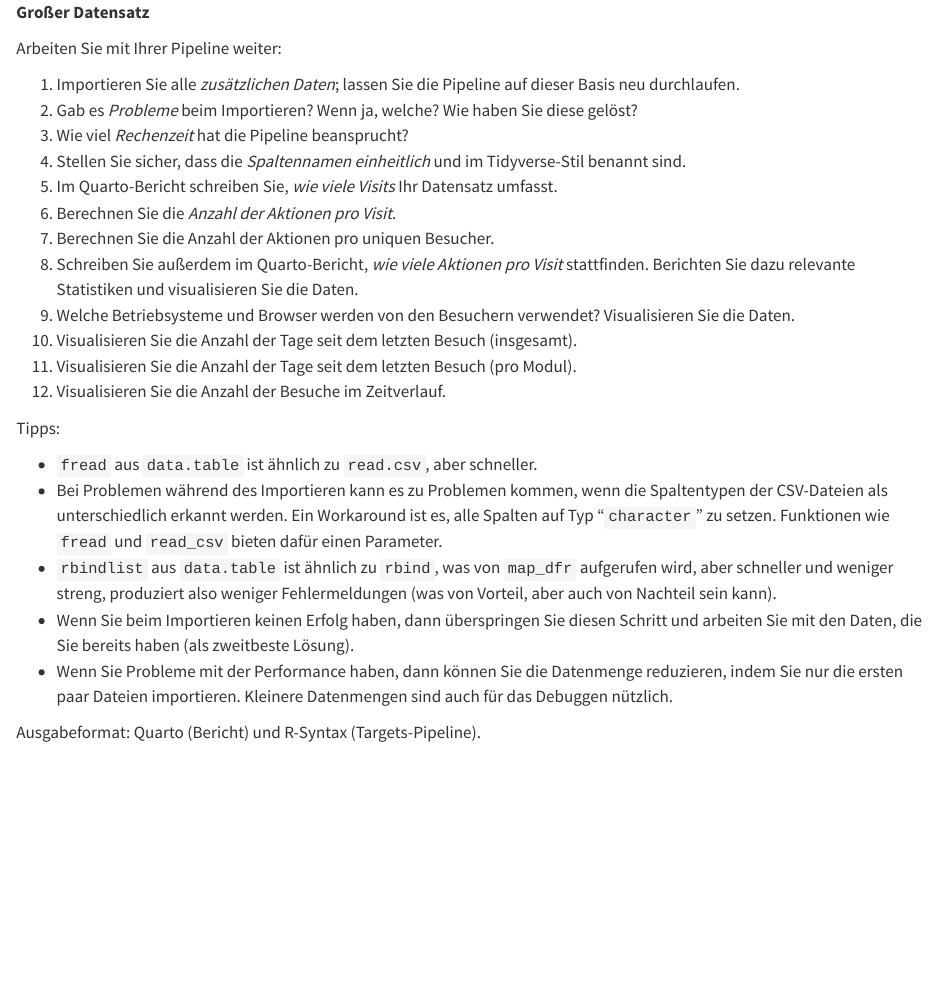
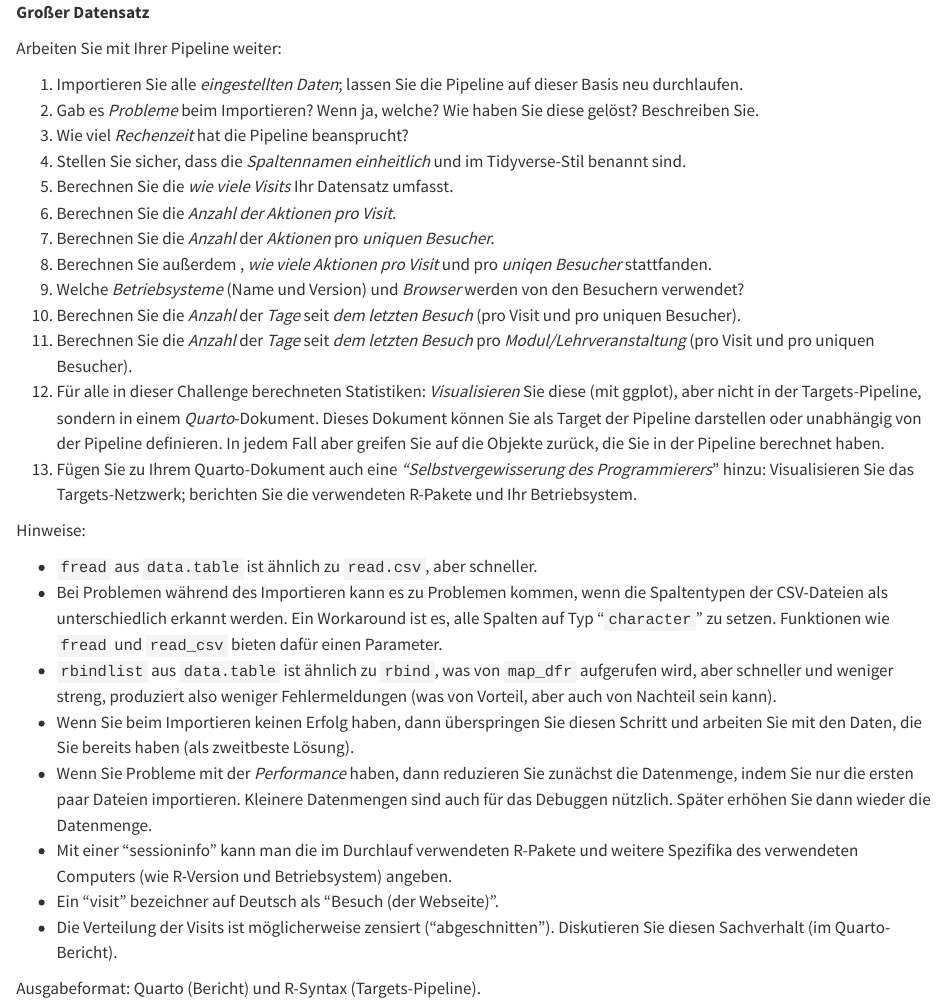
Before and after one commit to sebastiansauer/hans-hackathon2025, a Quarto document (children/challenge05-base.qmd): the page in a window 1100 px wide, from its top. Rendered offline with R 4.5, knitr and Pandoc in place of Quarto, with nearby package versions.

Commit message:
update chall 05 und 06

```diff
--- a/children/challenge05-base.qmd
+++ b/children/challenge05-base.qmd
@@ -5,32 +5,35 @@
 
 Arbeiten Sie mit Ihrer Pipeline weiter:
 
-1. Importieren Sie alle *zusätzlichen Daten*; lassen Sie die Pipeline auf dieser Basis neu durchlaufen.
-2. Gab es *Probleme* beim Importieren? Wenn ja, welche? Wie haben Sie diese gelöst?
+1. Importieren Sie alle *eingestellten Daten*; lassen Sie die Pipeline auf dieser Basis neu durchlaufen.
+2. Gab es *Probleme* beim Importieren? Wenn ja, welche? Wie haben Sie diese gelöst? Beschreiben Sie.
 3. Wie viel *Rechenzeit* hat die Pipeline beansprucht?
-2. Stellen Sie sicher, dass die *Spaltennamen einheitlich* und im Tidyverse-Stil benannt sind.
-4. Im Quarto-Bericht schreiben Sie, *wie viele Visits* Ihr Datensatz umfasst.
+4. Stellen Sie sicher, dass die *Spaltennamen einheitlich* und im Tidyverse-Stil benannt sind.
+5.  Berechnen Sie die *wie viele Visits* Ihr Datensatz umfasst.
 6. Berechnen Sie die *Anzahl der Aktionen pro Visit*.
-7. Berechnen Sie die Anzahl der Aktionen pro uniquen Besucher.
-5. Schreiben Sie außerdem im Quarto-Bericht, *wie viele Aktionen pro Visit* stattfinden. Berichten Sie dazu relevante Statistiken und visualisieren Sie die Daten.
-6. Welche Betriebsysteme und Browser werden von den Besuchern verwendet? Visualisieren Sie die Daten.
-7. Visualisieren Sie die Anzahl der Tage seit dem letzten Besuch (insgesamt).
-8. Visualisieren Sie die Anzahl der Tage seit dem letzten Besuch (pro Modul).
-9. Visualisieren Sie die Anzahl der Besuche im Zeitverlauf.
+7. Berechnen Sie die *Anzahl* der *Aktionen* pro *uniquen* *Besucher.*
+8. Berechnen Sie außerdem , *wie viele Aktionen pro Visit* und pro *uniqen Besucher* stattfanden.
+6. Welche *Betriebsysteme* (Name und Version) und *Browser* werden von den Besuchern verwendet?
+7. Berechnen Sie die *Anzahl* der *Tage* seit *dem letzten Besuch* (pro Visit und pro uniquen Besucher).
+8. Berechnen Sie die *Anzahl* der *Tage* seit *dem letzten Besuch *pro *Modul/Lehrveranstaltung* (pro Visit und pro uniquen Besucher).
+9. Für alle in dieser Challenge berechneten Statistiken: *Visualisieren* Sie diese (mit ggplot), aber nicht in der Targets-Pipeline, sondern in einem *Quarto*-Dokument. Dieses Dokument können Sie als Target der Pipeline darstellen oder unabhängig von der Pipeline definieren. In jedem Fall aber greifen Sie auf die Objekte zurück, die Sie in der Pipeline berechnet haben.
+11. Fügen Sie zu Ihrem Quarto-Dokument auch eine *"Selbstvergewisserung des Programmierers*" hinzu: Visualisieren Sie das Targets-Netzwerk; berichten Sie die verwendeten R-Pakete und Ihr Betriebsystem.
 
 
 
 
 
-Tipps:
+Hinweise:
 
 - `fread` aus `data.table` ist ähnlich zu `read.csv`, aber schneller.
 - Bei Problemen während des Importieren kann es zu Problemen kommen, wenn die Spaltentypen der CSV-Dateien als unterschiedlich erkannt werden. Ein Workaround ist es, alle Spalten auf Typ "`character`" zu setzen. Funktionen wie `fread` und `read_csv` bieten dafür einen Parameter.
 - `rbindlist` aus `data.table` ist ähnlich zu `rbind`, was von `map_dfr` aufgerufen wird, aber schneller und weniger streng,
 produziert also weniger Fehlermeldungen (was von Vorteil, aber auch von Nachteil sein kann).
 - Wenn Sie beim Importieren keinen Erfolg haben, dann überspringen Sie diesen Schritt und arbeiten Sie mit den Daten, die Sie bereits haben (als zweitbeste Lösung).
-- Wenn Sie Probleme mit der Performance haben, dann können Sie die Datenmenge reduzieren, indem Sie nur die ersten paar Dateien importieren. Kleinere Datenmengen sind auch für das Debuggen nützlich.
-
+- Wenn Sie Probleme mit der *Performance* haben, dann reduzieren Sie zunächst die Datenmenge, indem Sie nur die ersten paar Dateien importieren. Kleinere Datenmengen sind auch für das Debuggen nützlich. Später erhöhen Sie dann wieder die Datenmenge.
+- Mit einer "sessioninfo" kann man die im Durchlauf verwendeten R-Pakete und weitere Spezifika des verwendeten Computers (wie R-Version und Betriebsystem) angeben.
+- Ein "visit" bezeichner auf Deutsch als "Besuch (der Webseite)".
+- Die Verteilung der Visits ist möglicherweise zensiert ("abgeschnitten"). Diskutieren Sie diesen Sachverhalt (im Quarto-Bericht).
 
 
 Ausgabeformat: Quarto (Bericht) und R-Syntax (Targets-Pipeline).
```
Also changed, not shown: children/challenge04-base.qmd (+1 -1 lines), children/challenge06-base.qmd (+8 -6 lines).
